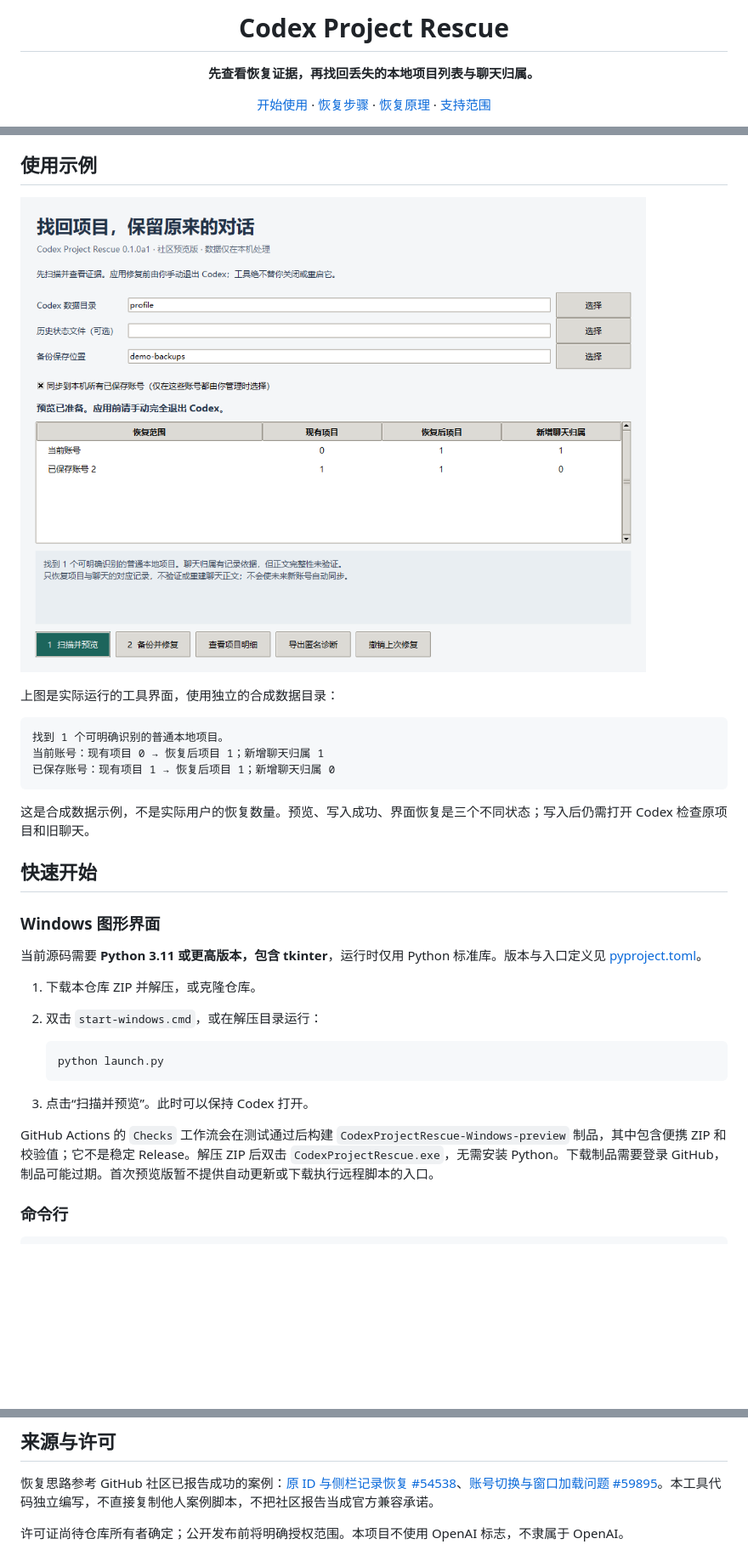
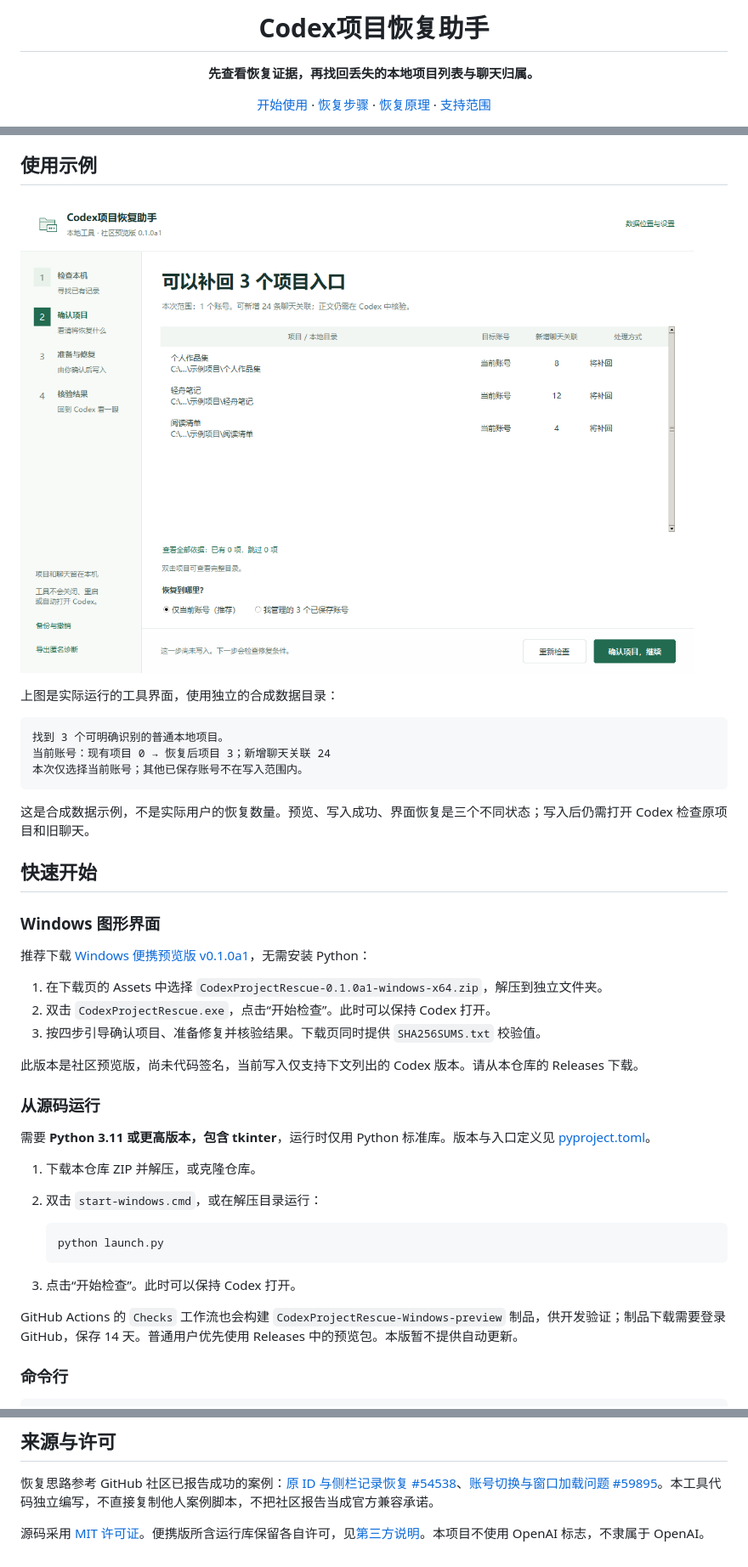
Before and after one commit to ZhangShixing0/codex-project-rescue, a Markdown page: README.md, 3 parts joined by grey strips. Shown at 85% size. GitHub-like rendering; pictures changed too: docs/preview.png; blank space fills up the shorter version.

Commit message:
Add guided recovery assistant and Windows preview packaging

````diff
--- a/README.md
+++ b/README.md
@@ -1,4 +1,4 @@
-<h1 align="center">Codex Project Rescue</h1>
+<h1 align="center">Codex项目恢复助手</h1>
 
 <p align="center"><strong>先查看恢复证据，再找回丢失的本地项目列表与聊天归属。</strong></p>
 
@@ -23,9 +23,9 @@
 上图是实际运行的工具界面，使用独立的合成数据目录：
 
 ```text
-找到 1 个可明确识别的普通本地项目。
-当前账号：现有项目 0 → 恢复后项目 1；新增聊天归属 1
-已保存账号：现有项目 1 → 恢复后项目 1；新增聊天归属 0
+找到 3 个可明确识别的普通本地项目。
+当前账号：现有项目 0 → 恢复后项目 3；新增聊天关联 24
+本次仅选择当前账号；其他已保存账号不在写入范围内。
 ```
 
 这是合成数据示例，不是实际用户的恢复数量。预览、写入成功、界面恢复是三个不同状态；写入后仍需打开 Codex 检查原项目和旧聊天。
@@ -34,7 +34,17 @@
 
 ### Windows 图形界面
 
-当前源码需要 **Python 3.11 或更高版本，包含 tkinter**，运行时仅用 Python 标准库。版本与入口定义见 [pyproject.toml](pyproject.toml)。
+推荐下载 [Windows 便携预览版 v0.1.0a1](https://github.com/ZhangShixing0/codex-project-rescue/releases/tag/v0.1.0a1)，无需安装 Python：
+
+1. 在下载页的 Assets 中选择 `CodexProjectRescue-0.1.0a1-windows-x64.zip`，解压到独立文件夹。
+2. 双击 `CodexProjectRescue.exe`，点击“开始检查”。此时可以保持 Codex 打开。
+3. 按四步引导确认项目、准备修复并核验结果。下载页同时提供 `SHA256SUMS.txt` 校验值。
+
+此版本是社区预览版，尚未代码签名，当前写入仅支持下文列出的 Codex 版本。请从本仓库的 Releases 下载。
+
+### 从源码运行
+
+需要 **Python 3.11 或更高版本，包含 tkinter**，运行时仅用 Python 标准库。版本与入口定义见 [pyproject.toml](pyproject.toml)。
 
 1. 下载本仓库 ZIP 并解压，或克隆仓库。
 2. 双击 `start-windows.cmd`，或在解压目录运行：
@@ -43,9 +53,9 @@
    python launch.py
    ```
 
-3. 点击“扫描并预览”。此时可以保持 Codex 打开。
+3. 点击“开始检查”。此时可以保持 Codex 打开。
 
-GitHub Actions 的 `Checks` 工作流会在测试通过后构建 `CodexProjectRescue-Windows-preview` 制品，其中包含便携 ZIP 和校验值；它不是稳定 Release。解压 ZIP 后双击 `CodexProjectRescue.exe`，无需安装 Python。下载制品需要登录 GitHub，制品可能过期。首次预览版暂不提供自动更新或下载执行远程脚本的入口。
+GitHub Actions 的 `Checks` 工作流也会构建 `CodexProjectRescue-Windows-preview` 制品，供开发验证；制品下载需要登录 GitHub，保存 14 天。普通用户优先使用 Releases 中的预览包。本版暂不提供自动更新。
 
 ### 命令行
 
@@ -112,4 +123,4 @@ python scripts/package_windows.py
 
 恢复思路参考 GitHub 社区已报告成功的案例：[原 ID 与侧栏记录恢复 #54538](https://github.com/openai/codex/issues/54538)、[账号切换与窗口加载问题 #59895](https://github.com/openai/codex/issues/59895)。本工具代码独立编写，不直接复制他人案例脚本，不把社区报告当成官方兼容承诺。
 
-许可证尚待仓库所有者确定；公开发布前将明确授权范围。本项目不使用 OpenAI 标志，不隶属于 OpenAI。
+源码采用 [MIT 许可证](LICENSE)。便携版所含运行库保留各自许可，见[第三方说明](THIRD_PARTY_NOTICES.md)。本项目不使用 OpenAI 标志，不隶属于 OpenAI。
````
Also changed, not shown: other parts of README.md (+8 -7 lines), 11 other files.
